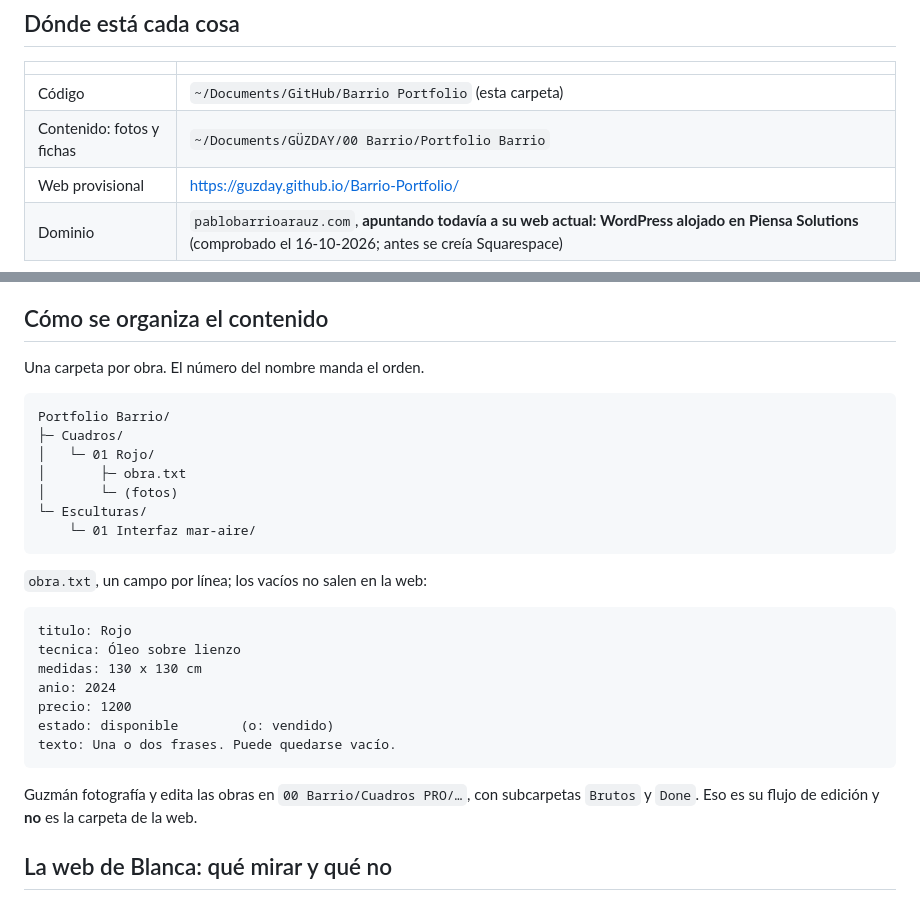
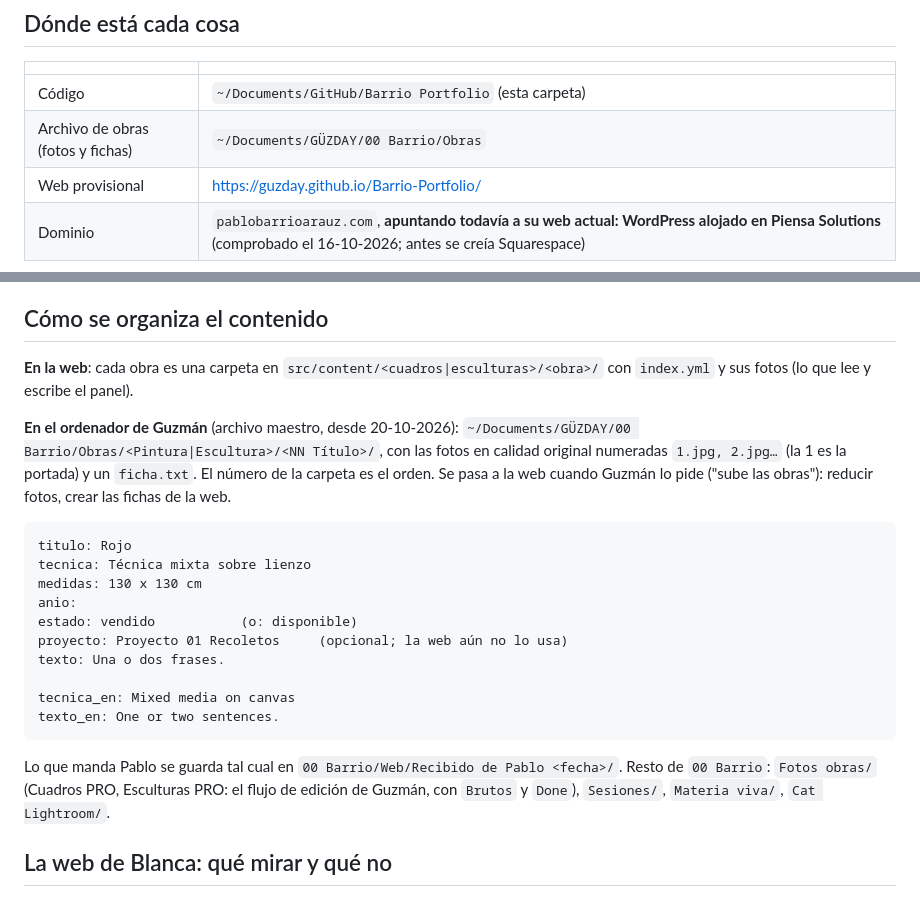
Before and after one commit to GuzDay/Barrio-Portfolio, a Markdown page: CLAUDE.md, 2 parts joined by grey strips. Rendered like a GitHub page.

Commit message:
Notas: el archivo de obras de Guzmán en 00 Barrio/Obras
Guzmán quiere tener en su ordenador todo lo de Pablo ordenado, una carpeta
por obra con fotos originales y ficha, y pasarlo a la web desde ahí. Se
describe el formato de ficha.txt y la nueva organización de 00 Barrio;
el sistema antiguo de Portfolio Barrio/obra.txt ya no existe.

Co-Authored-By: Claude Opus 5.5 <noreply@anthropic.com>

````diff
--- a/CLAUDE.md
+++ b/CLAUDE.md
@@ -53,7 +53,7 @@ consulta que hay**: ver más abajo.
 | | |
 |---|---|
 | Código | `~/Documents/GitHub/Barrio Portfolio` (esta carpeta) |
-| Contenido: fotos y fichas | `~/Documents/GÜZDAY/00 Barrio/Portfolio Barrio` |
+| Archivo de obras (fotos y fichas) | `~/Documents/GÜZDAY/00 Barrio/Obras` |
 | Web provisional | https://guzday.github.io/Barrio-Portfolio/ |
 | Dominio | `pablobarrioarauz.com`, **apuntando todavía a su web actual: WordPress alojado en Piensa Solutions** (comprobado el 16-10-2026; antes se creía Squarespace) |
 
@@ -107,33 +107,32 @@ apuntado en `astro.config.mjs`; el cambio se hace en Piensa Solutions, que gesti
 
 ## Cómo se organiza el contenido
 
-Una carpeta por obra. El número del nombre manda el orden.
+**En la web**: cada obra es una carpeta en `src/content/<cuadros|esculturas>/<obra>/`
+con `index.yml` y sus fotos (lo que lee y escribe el panel).
 
-```
-Portfolio Barrio/
-├─ Cuadros/
-│   └─ 01 Rojo/
-│       ├─ obra.txt
-│       └─ (fotos)
-└─ Esculturas/
-    └─ 01 Interfaz mar-aire/
-```
-
-`obra.txt`, un campo por línea; los vacíos no salen en la web:
+**En el ordenador de Guzmán** (archivo maestro, desde 20-10-2026):
+`~/Documents/GÜZDAY/00 Barrio/Obras/<Pintura|Escultura>/<NN Título>/`, con las
+fotos en calidad original numeradas `1.jpg, 2.jpg…` (la 1 es la portada) y un
+`ficha.txt`. El número de la carpeta es el orden. Se pasa a la web cuando
+Guzmán lo pide ("sube las obras"): reducir fotos, crear las fichas de la web.
 
 ```
 titulo: Rojo
-tecnica: Óleo sobre lienzo
+tecnica: Técnica mixta sobre lienzo
 medidas: 130 x 130 cm
-anio: 2024
-precio: 1200
-estado: disponible        (o: vendido)
-texto: Una o dos frases. Puede quedarse vacío.
+anio:
+estado: vendido           (o: disponible)
+proyecto: Proyecto 01 Recoletos     (opcional; la web aún no lo usa)
+texto: Una o dos frases.
+
+tecnica_en: Mixed media on canvas
+texto_en: One or two sentences.
 ```
 
-Guzmán fotografía y edita las obras en `00 Barrio/Cuadros PRO/…`, con
-subcarpetas `Brutos` y `Done`. Eso es su flujo de edición y **no** es la
-carpeta de la web.
+Lo que manda Pablo se guarda tal cual en `00 Barrio/Web/Recibido de Pablo
+<fecha>/`. Resto de `00 Barrio`: `Fotos obras/` (Cuadros PRO, Esculturas PRO:
+el flujo de edición de Guzmán, con `Brutos` y `Done`), `Sesiones/`,
+`Materia viva/`, `Cat Lightroom/`.
 
 ## La web de Blanca: qué mirar y qué no
 
````
